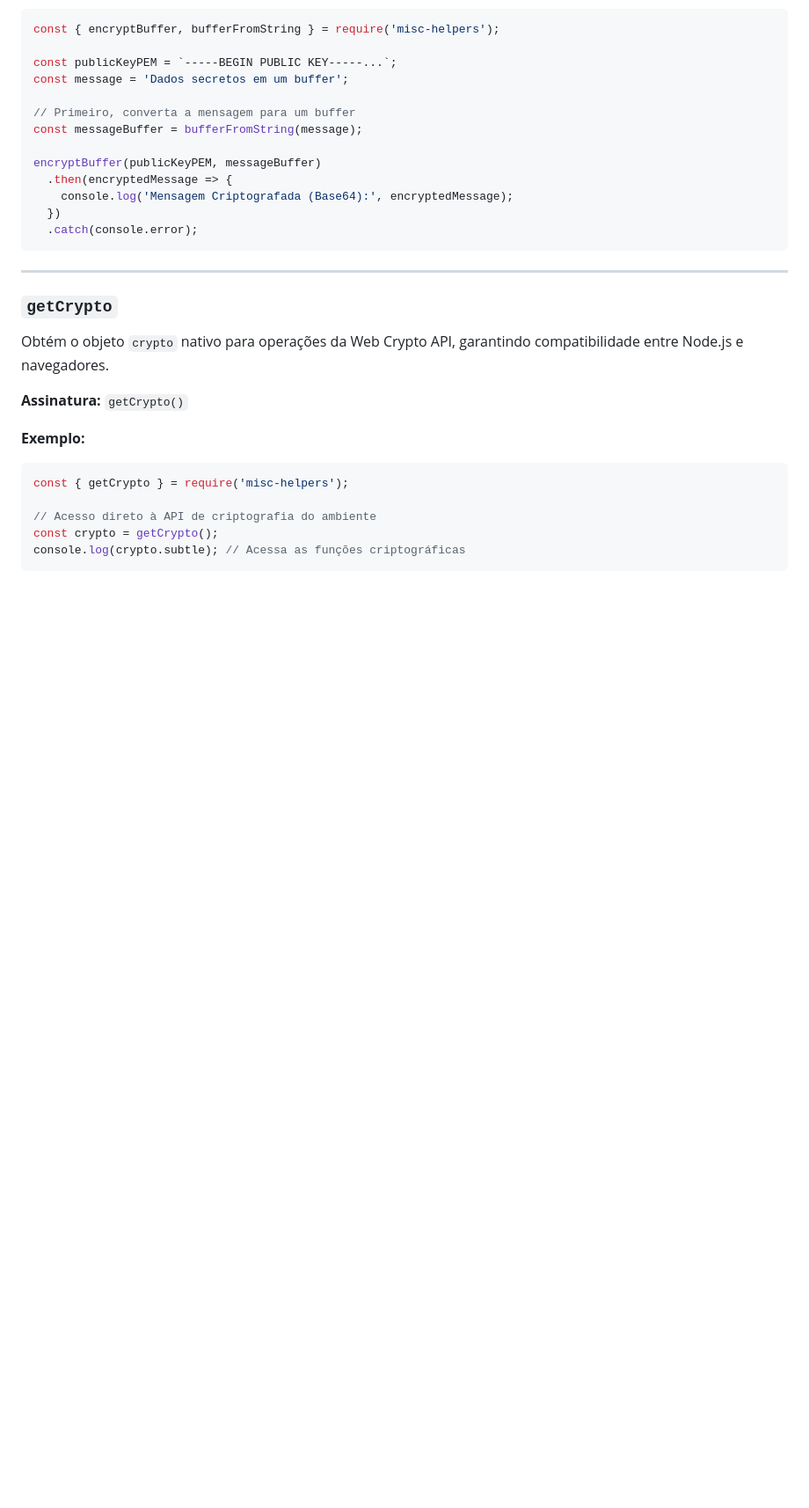
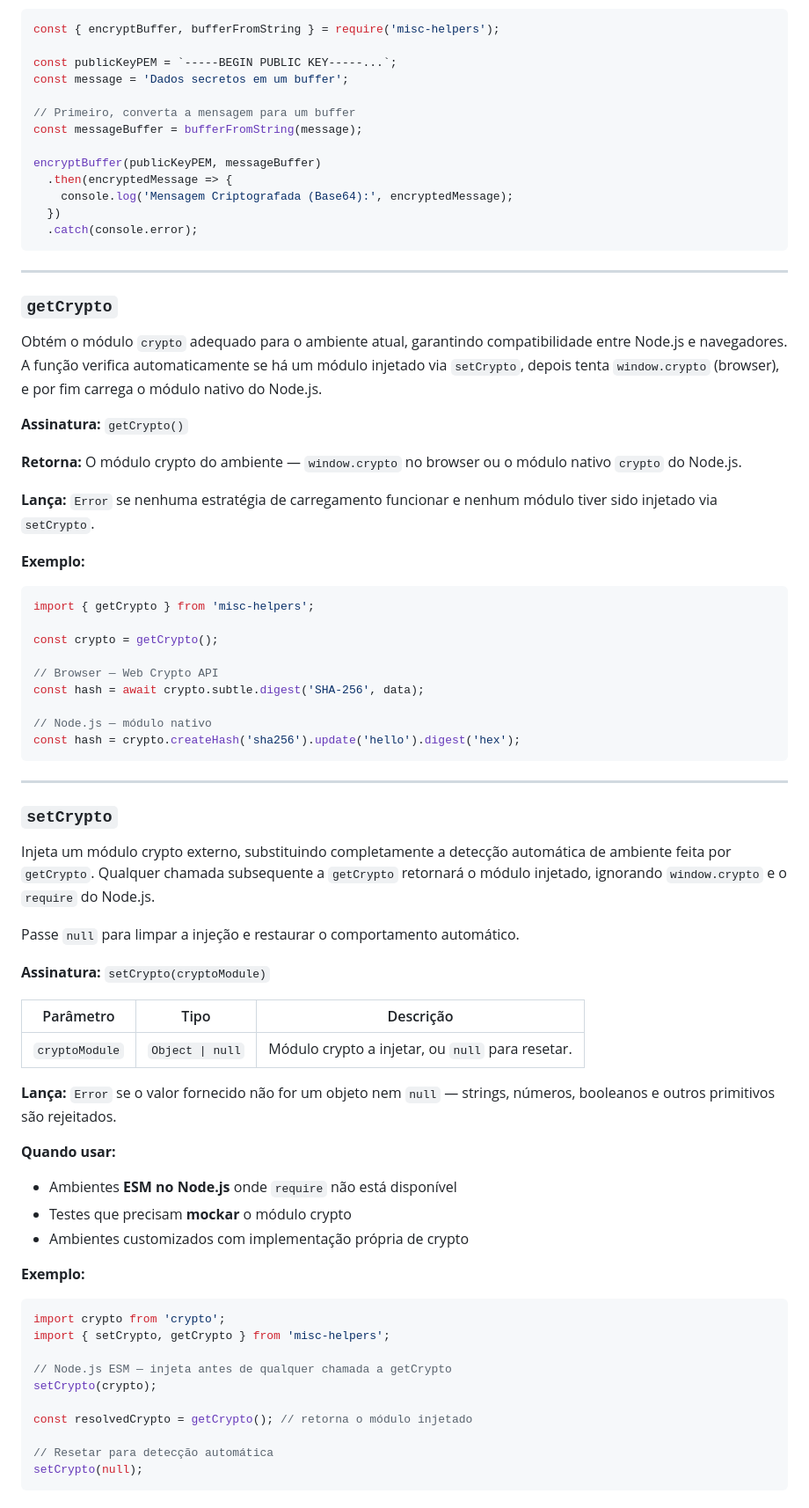
Before and after one commit to arthurgermano/misc-helpers, a Markdown page: readme.md, the part around one of its changes. Shown at 88% size. Drawn GitHub-style; blank space fills up the shorter version.

Commit message:
new functionality

````diff
--- a/readme.md
+++ b/readme.md
@@ -444,14 +446,60 @@ encryptBuffer(publicKeyPEM, messageBuffer)
 ---
 
 ### `getCrypto`
-Obtém o objeto `crypto` nativo para operações da Web Crypto API, garantindo compatibilidade entre Node.js e navegadores.
+
+Obtém o módulo `crypto` adequado para o ambiente atual, garantindo compatibilidade entre Node.js e navegadores. A função verifica automaticamente se há um módulo injetado via `setCrypto`, depois tenta `window.crypto` (browser), e por fim carrega o módulo nativo do Node.js.
 
 **Assinatura:** `getCrypto()`
 
-**Exemplo:**
-```javascript
-const { getCrypto } = require('misc-helpers');
-
-// Acesso direto à API de criptografia do ambiente
+**Retorna:** O módulo crypto do ambiente — `window.crypto` no browser ou o módulo nativo `crypto` do Node.js.
+
+**Lança:** `Error` se nenhuma estratégia de carregamento funcionar e nenhum módulo tiver sido injetado via `setCrypto`.
+
+**Exemplo:**
+```javascript
+import { getCrypto } from 'misc-helpers';
+
 const crypto = getCrypto();
-console.log(crypto.subtle); // Acessa as funções criptográficas
+
+// Browser — Web Crypto API
+const hash = await crypto.subtle.digest('SHA-256', data);
+
+// Node.js — módulo nativo
+const hash = crypto.createHash('sha256').update('hello').digest('hex');
+```
+
+---
+
+### `setCrypto`
+
+Injeta um módulo crypto externo, substituindo completamente a detecção automática de ambiente feita por `getCrypto`. Qualquer chamada subsequente a `getCrypto` retornará o módulo injetado, ignorando `window.crypto` e o `require` do Node.js.
+
+Passe `null` para limpar a injeção e restaurar o comportamento automático.
+
+**Assinatura:** `setCrypto(cryptoModule)`
+
+| Parâmetro | Tipo | Descrição |
+|---|---|---|
+| `cryptoModule` | `Object \| null` | Módulo crypto a injetar, ou `null` para resetar. |
+
+**Lança:** `Error` se o valor fornecido não for um objeto nem `null` — strings, números, booleanos e outros primitivos são rejeitados.
+
+**Quando usar:**
+- Ambientes **ESM no Node.js** onde `require` não está disponível
+- Testes que precisam **mockar** o módulo crypto
+- Ambientes customizados com implementação própria de crypto
+
+**Exemplo:**
+```javascript
+import crypto from 'crypto';
+import { setCrypto, getCrypto } from 'misc-helpers';
+
+// Node.js ESM — injeta antes de qualquer chamada a getCrypto
+setCrypto(crypto);
+
+const resolvedCrypto = getCrypto(); // retorna o módulo injetado
+
+// Resetar para detecção automática
+setCrypto(null);
+```
+
````
Also changed, not shown: other parts of readme.md (+19 -0 lines).
